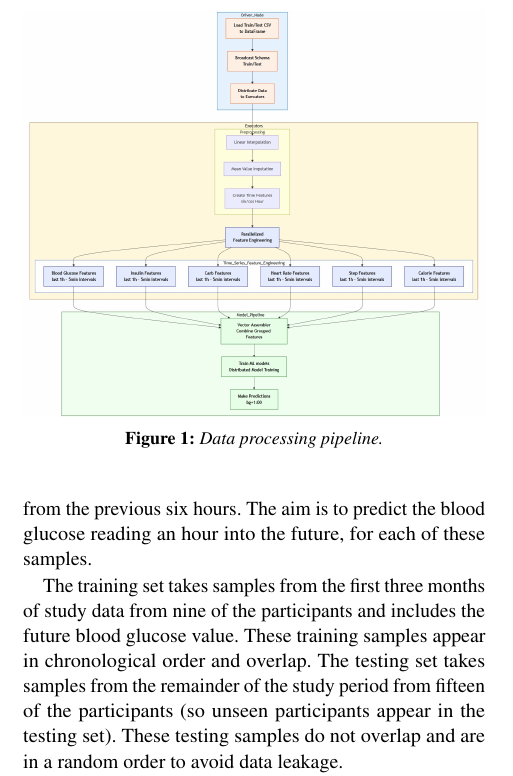
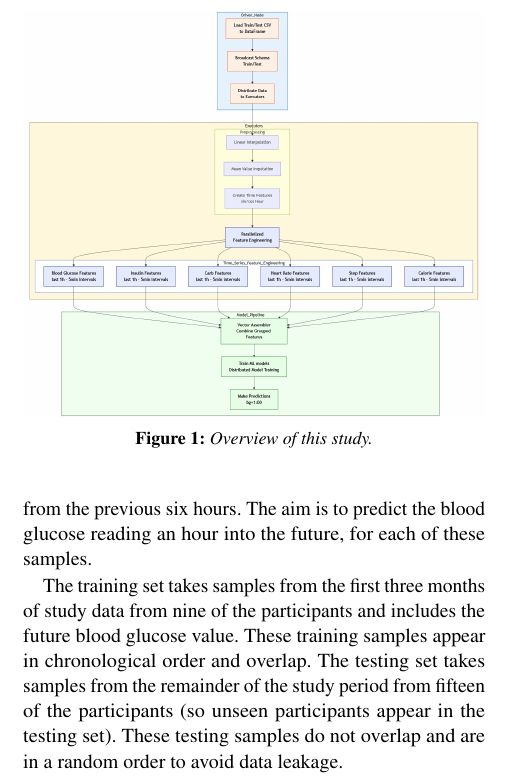
Before and after one commit to chaewon215/BrisT1D, a LaTeX document (report_code/report.tex): part of one column of page 1 of 3, cut at the place of the change. Compiled offline with pdfLaTeX.

Commit message:
docs: modify the title of figure 1

```diff
--- a/report_code/report.tex
+++ b/report_code/report.tex
@@ -84,7 +84,7 @@ The overview of study is in Figure \ref{fig:dataprocessing}.
 \begin{figure}
 	\centering
 	\includegraphics[width=1\linewidth]{./Figures/overview.jpg}
-	\caption{Data processing pipeline.}
+	\caption{Overview of this study.}
 	\label{fig:dataprocessing}
 \end{figure}
 
```
Also changed, not shown: report_code/report.pdf.
